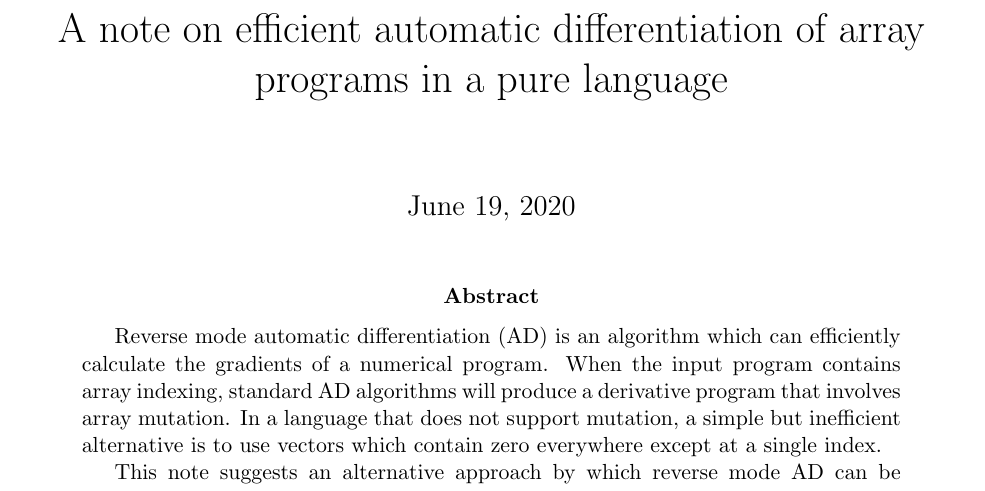
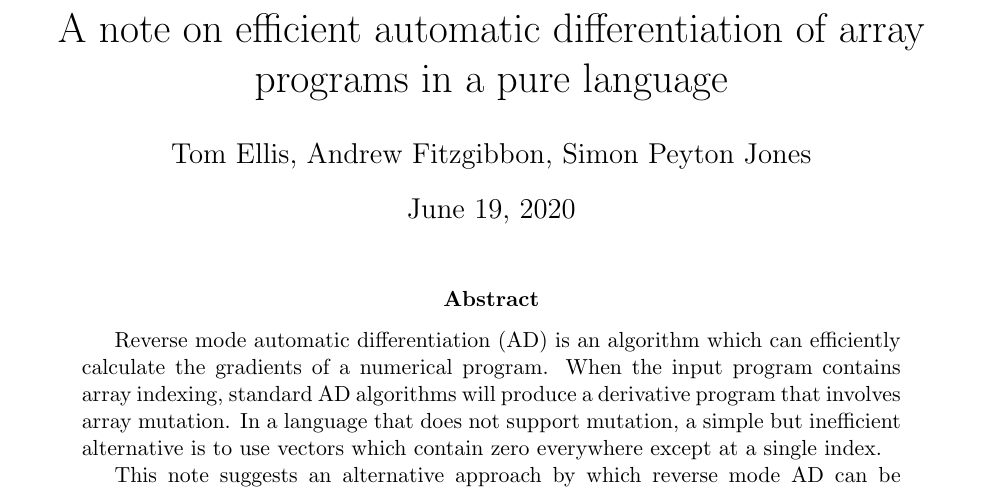
Before and after one commit to tomjaguarpaw/ad, a LaTeX paper (linear-ad.tex): part of page 1 of 7, cut so that both start at the same text. Compiled offline with pdfLaTeX.

Commit message:
Revert "Remove authors"
This reverts commit c19a7cedc769c0725929f0feb9cf8ba5820991a2.

```diff
--- a/linear-ad.tex
+++ b/linear-ad.tex
@@ -7,7 +7,7 @@
 \title{A note on efficient automatic differentiation of array programs
   in a pure language}
 
-\author{}
+\author{Tom Ellis, Andrew Fitzgibbon, Simon Peyton Jones}
 
 \newcommand{\dup}{\mathrm{dup}}
 
```
